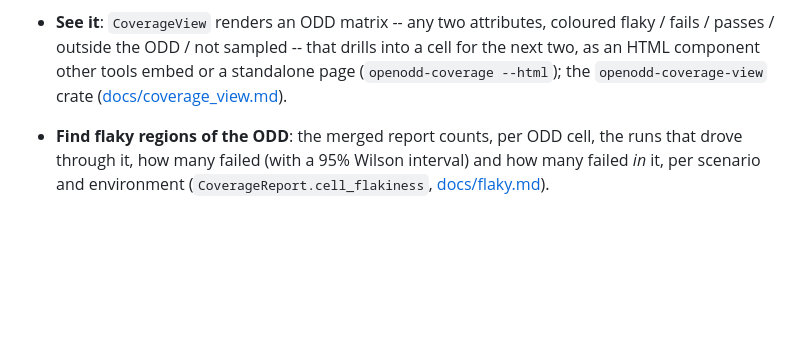
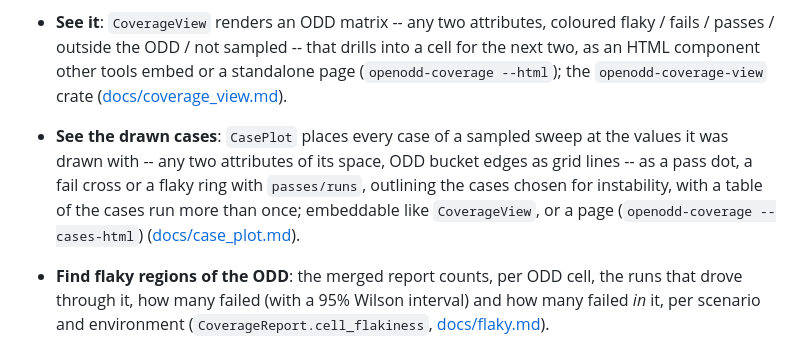
Before and after one commit to hakuturu583/openodd_py, a Markdown page: README.md, the part around the change. GitHub-like rendering; blank space fills up the shorter version.

```diff
--- a/README.md
+++ b/README.md
@@ -30,6 +30,12 @@
   for the next two, as an HTML component other tools embed or a standalone page
   (`openodd-coverage --html`); the `openodd-coverage-view` crate
   ([docs/coverage_view.md](docs/coverage_view.md)).
+- **See the drawn cases**: `CasePlot` places every case of a sampled sweep at the
+  values it was drawn with -- any two attributes of its space, ODD bucket edges as
+  grid lines -- as a pass dot, a fail cross or a flaky ring with `passes/runs`,
+  outlining the cases chosen for instability, with a table of the cases run more
+  than once; embeddable like `CoverageView`, or a page (`openodd-coverage
+  --cases-html`) ([docs/case_plot.md](docs/case_plot.md)).
 - **Find flaky regions of the ODD**: the merged report counts, per ODD cell, the runs
   that drove through it, how many failed (with a 95% Wilson interval) and how many
   failed *in* it, per scenario and environment (`CoverageReport.cell_flakiness`,
```
Also changed, not shown: docs/case_plot.md (added, +136 -0 lines), docs/coverage_view.md (+3 -0 lines).
